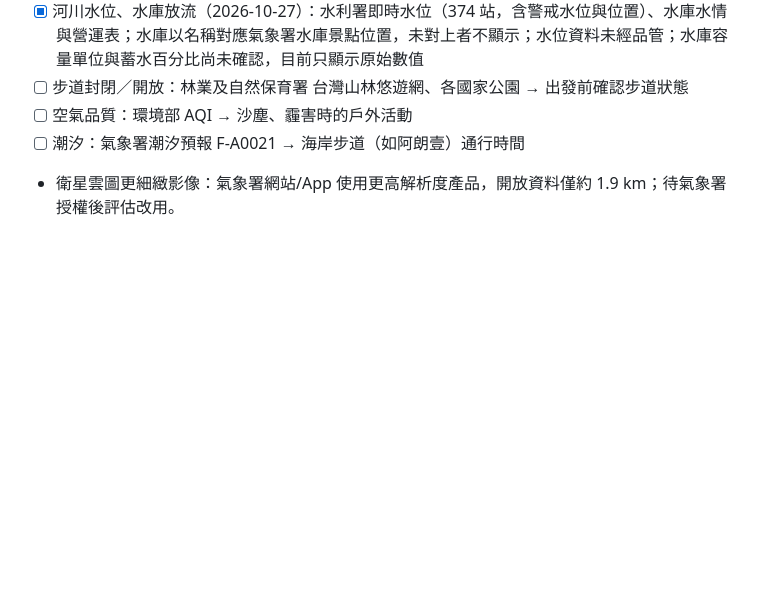
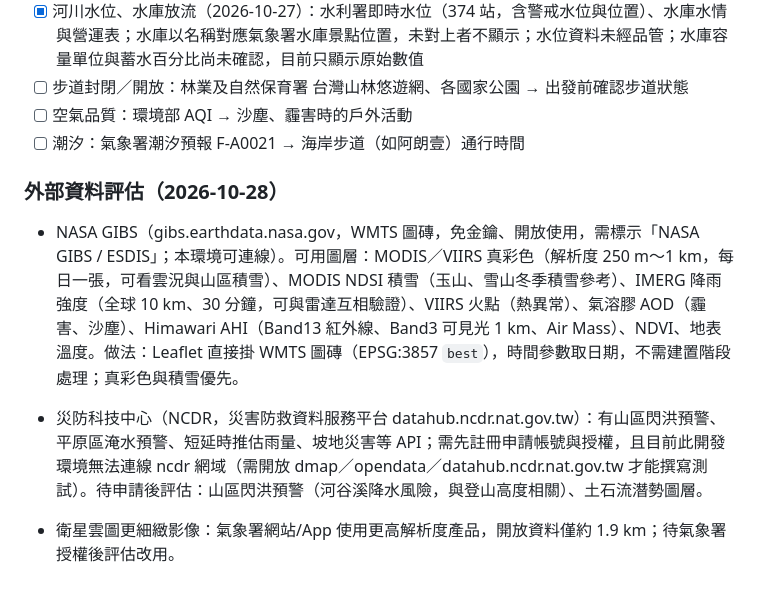
Before and after one commit to htw90u/tw-hiking-forecast, a Markdown page: docs/TODO.md, the part around the change. Rendered like a GitHub page; blank space fills up the shorter version.

Commit message:
TODO: evaluate NASA GIBS and NCDR data sources
Co-Authored-By: Claude Sonnet 5.5 <noreply@anthropic.com>
Claude-Session: https://claude.ai/code/session_01VJS49z3J6FRPfP4KjVBnxw

```diff
--- a/docs/TODO.md
+++ b/docs/TODO.md
@@ -78,4 +78,8 @@
 - [ ] 空氣品質：環境部 AQI → 沙塵、霾害時的戶外活動
 - [ ] 潮汐：氣象署潮汐預報 F-A0021 → 海岸步道（如阿朗壹）通行時間
 
+### 外部資料評估（2026-10-28）
+- NASA GIBS（gibs.earthdata.nasa.gov，WMTS 圖磚，免金鑰、開放使用，需標示「NASA GIBS / ESDIS」；本環境可連線）。可用圖層：MODIS／VIIRS 真彩色（解析度 250 m～1 km，每日一張，可看雲況與山區積雪）、MODIS NDSI 積雪（玉山、雪山冬季積雪參考）、IMERG 降雨強度（全球 10 km、30 分鐘，可與雷達互相驗證）、VIIRS 火點（熱異常）、氣溶膠 AOD（霾害、沙塵）、Himawari AHI（Band13 紅外線、Band3 可見光 1 km、Air Mass）、NDVI、地表溫度。做法：Leaflet 直接掛 WMTS 圖磚（EPSG:3857 `best`），時間參數取日期，不需建置階段處理；真彩色與積雪優先。
+- 災防科技中心（NCDR，災害防救資料服務平台 datahub.ncdr.nat.gov.tw）：有山區閃洪預警、平原區淹水預警、短延時推估雨量、坡地災害等 API；需先註冊申請帳號與授權，且目前此開發環境無法連線 ncdr 網域（需開放 dmap／opendata／datahub.ncdr.nat.gov.tw 才能撰寫測試）。待申請後評估：山區閃洪預警（河谷溪降水風險，與登山高度相關）、土石流潛勢圖層。
+
 - 衛星雲圖更細緻影像：氣象署網站/App 使用更高解析度產品，開放資料僅約 1.9 km；待氣象署授權後評估改用。
```
